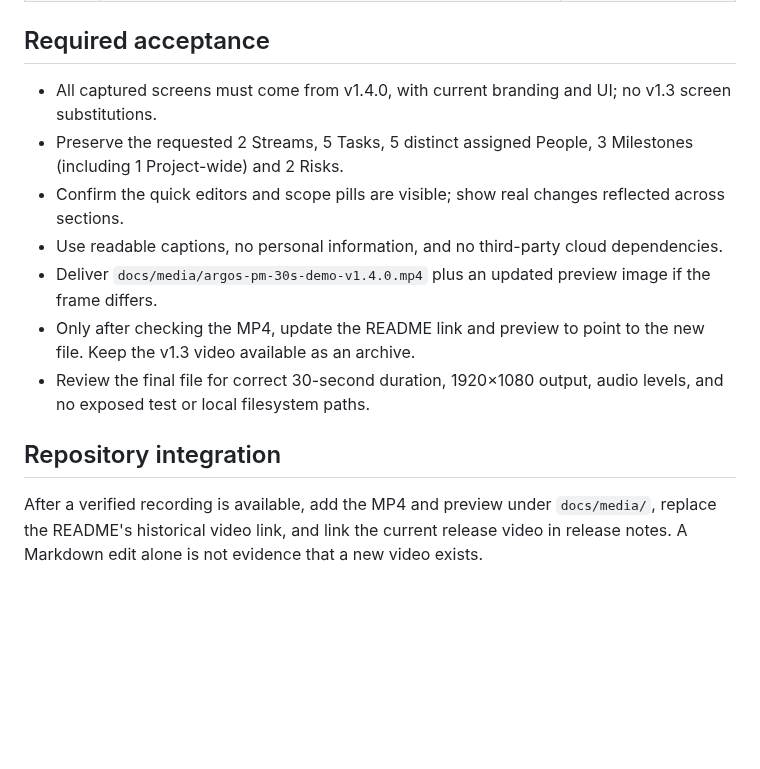
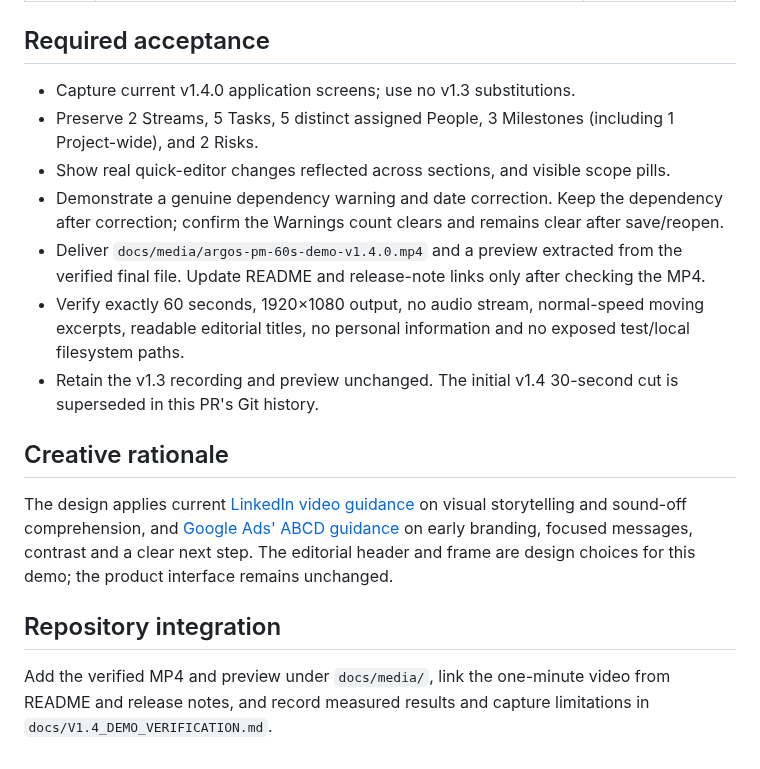
Before and after one commit to anonapps/PM-POC, a Markdown page: docs/V1.4_DEMO_PRODUCTION.md, the part around one of its changes. Drawn GitHub-style; blank space fills up the shorter version.

```diff
--- a/docs/V1.4_DEMO_PRODUCTION.md
+++ b/docs/V1.4_DEMO_PRODUCTION.md
@@ -21,14 +26,18 @@ Create a 30-second 1080p MP4 from **real ARGOS PM v1.4.0 interactions**, acceler
 
 ## Required acceptance
 
-- All captured screens must come from v1.4.0, with current branding and UI; no v1.3 screen substitutions.
-- Preserve the requested 2 Streams, 5 Tasks, 5 distinct assigned People, 3 Milestones (including 1 Project-wide) and 2 Risks.
-- Confirm the quick editors and scope pills are visible; show real changes reflected across sections.
-- Use readable captions, no personal information, and no third-party cloud dependencies.
-- Deliver `docs/media/argos-pm-30s-demo-v1.4.0.mp4` plus an updated preview image if the frame differs.
-- Only after checking the MP4, update the README link and preview to point to the new file. Keep the v1.3 video available as an archive.
-- Review the final file for correct 30-second duration, 1920×1080 output, audio levels, and no exposed test or local filesystem paths.
+- Capture current v1.4.0 application screens; use no v1.3 substitutions.
+- Preserve 2 Streams, 5 Tasks, 5 distinct assigned People, 3 Milestones (including 1 Project-wide), and 2 Risks.
+- Show real quick-editor changes reflected across sections, and visible scope pills.
+- Demonstrate a genuine dependency warning and date correction. Keep the dependency after correction; confirm the Warnings count clears and remains clear after save/reopen.
+- Deliver `docs/media/argos-pm-60s-demo-v1.4.0.mp4` and a preview extracted from the verified final file. Update README and release-note links only after checking the MP4.
+- Verify exactly 60 seconds, 1920×1080 output, no audio stream, normal-speed moving excerpts, readable editorial titles, no personal information and no exposed test/local filesystem paths.
+- Retain the v1.3 recording and preview unchanged. The initial v1.4 30-second cut is superseded in this PR's Git history.
+
+## Creative rationale
+
+The design applies current [LinkedIn video guidance](https://business.linkedin.com/advertise/ads/sponsored-content/video-ads/tips) on visual storytelling and sound-off comprehension, and [Google Ads' ABCD guidance](https://support.google.com/google-ads/answer/14783551?hl=en) on early branding, focused messages, contrast and a clear next step. The editorial header and frame are design choices for this demo; the product interface remains unchanged.
 
 ## Repository integration
 
-After a verified recording is available, add the MP4 and preview under `docs/media/`, replace the README's historical video link, and link the current release video in release notes. A Markdown edit alone is not evidence that a new video exists.
+Add the verified MP4 and preview under `docs/media/`, link the one-minute video from README and release notes, and record measured results and capture limitations in `docs/V1.4_DEMO_VERIFICATION.md`.
```
Also changed, not shown: other parts of docs/V1.4_DEMO_PRODUCTION.md (+18 -13 lines), README.md (+7 -5 lines), docs/RELEASE_NOTES.md (+7 -0 lines), docs/V1.4_DEMO_VERIFICATION.md (added, +60 -0 lines), docs/media/argos-pm-demo-v1.4.0-preview.jpg (added), 5 other files.
